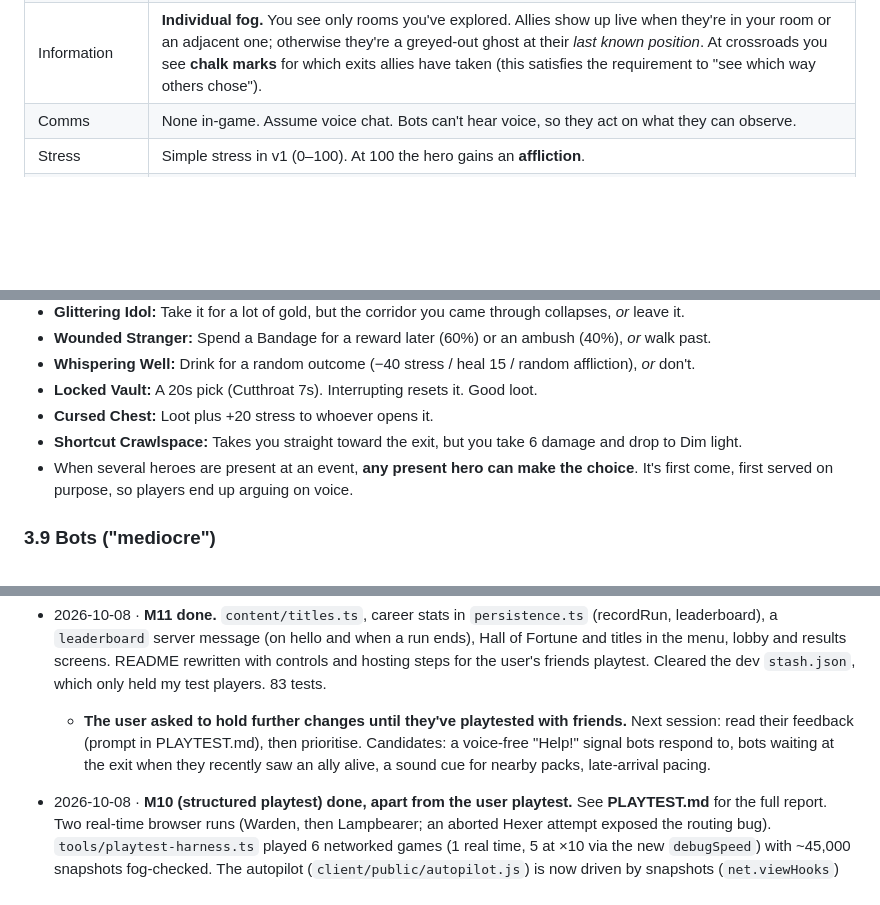
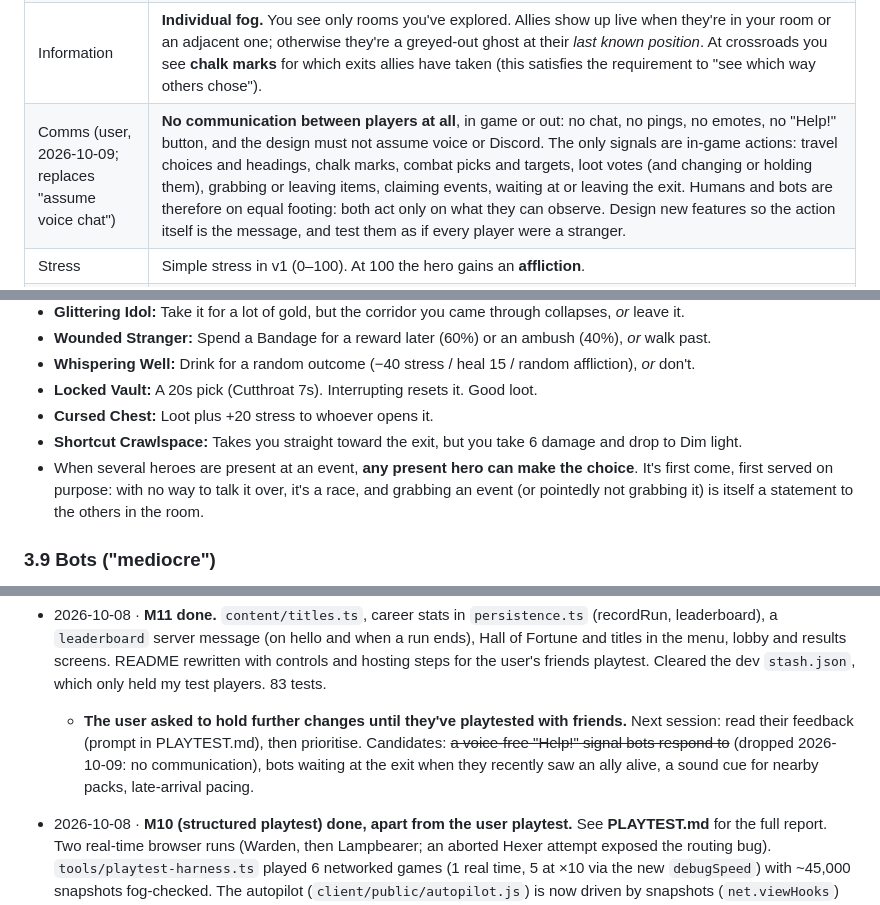
Before and after one commit to Staeg/STCP, a Markdown page: PLAN.md, 3 parts joined by grey strips. GitHub-like rendering; blank space fills up the shorter version.

```diff
--- a/PLAN.md
+++ b/PLAN.md
@@ -33,7 +34,7 @@ Darkest Dungeon, but multiplayer. Up to 4 players each control one hero in a sha
 | 0 HP | **Downed** → bleeds out over 30s (combat rounds count as their real time). An ally in the room can revive. Otherwise the hero dies and drops their items in the room. |
 | Loot | **Co-op.** Every *item* goes to exactly one player. All living heroes in the room must agree on the recipient (or unanimously agree to leave it), and the vote resolves among whoever is still in the room. ~~Nobody present can leave until they agree~~ (lock dropped by the user, 2026-10-09: walking out just takes you out of the vote). **Gold** is split equally among all heroes present (downed but alive heroes count). |
 | Information | **Individual fog.** You see only rooms you've explored. Allies show up live when they're in your room or an adjacent one; otherwise they're a greyed-out ghost at their *last known position*. At crossroads you see **chalk marks** for which exits allies have taken (this satisfies the requirement to "see which way others chose"). |
-| Comms | None in-game. Assume voice chat. Bots can't hear voice, so they act on what they can observe. |
+| Comms (user, 2026-10-09; replaces "assume voice chat") | **No communication between players at all**, in game or out: no chat, no pings, no emotes, no "Help!" button, and the design must not assume voice or Discord. The only signals are in-game actions: travel choices and headings, chalk marks, combat picks and targets, loot votes (and changing or holding them), grabbing or leaving items, claiming events, waiting at or leaving the exit. Humans and bots are therefore on equal footing: both act only on what they can observe. Design new features so the action itself is the message, and test them as if every player were a stranger. |
 | Stress | Simple stress in v1 (0–100). At 100 the hero gains an **affliction**. |
 | Visuals | **Pixel art sprites, hand-authored in code** (user's choice in M9). 16×16 text grids live in `tools/sprites.py`; running it validates them and generates `client/src/render/sprite-data.ts`. 'b'/'B' pixels take the class colour. Rendered by `client/src/render/sprites.ts`, which caches canvases and data URLs. |
 | Players | 1–4 humans. Empty slots are filled by bots of *mediocre* ability. |
@@ -161,7 +162,7 @@ Scaling: HP and damage go up ×(1 + 0.15·tier). Group size goes up at T2 and T4
 - **Locked Vault:** A 20s pick (Cutthroat 7s). Interrupting resets it. Good loot.
 - **Cursed Chest:** Loot plus +20 stress to whoever opens it.
 - **Shortcut Crawlspace:** Takes you straight toward the exit, but you take 6 damage and drop to Dim light.
-- When several heroes are present at an event, **any present hero can make the choice**. It's first come, first served on purpose, so players end up arguing on voice.
+- When several heroes are present at an event, **any present hero can make the choice**. It's first come, first served on purpose: with no way to talk it over, it's a race, and grabbing an event (or pointedly not grabbing it) is itself a statement to the others in the room.
 
 ### 3.9 Bots ("mediocre")
 - **Exploration:** a utility score over unexplored rooms, visible loot, objectives and the distance to the exit. Each bot gets a random "greed" value (0.2–0.8) that sets how late it heads to the exit. Some bots will be late, which is intended.
@@ -314,7 +318,7 @@ _(Newest first. Each entry: date · milestone · what changed · what's next ·
   - Sim (80 games, seed 500), before → after: escape 54% → 61% (66% before raising tierScaling to 0.09), drama at 10:00 49% → 78%, late arrivals after 10:30 18% → 53% (now measured as the *last* return to the exit), early deaths 0%, 3.8 rounds/fight, wipes 6% → 8%. Many late deaths are "bled out at the exit" during waves.
 
 - 2026-10-08 · **M11 done.** `content/titles.ts`, career stats in `persistence.ts` (recordRun, leaderboard), a `leaderboard` server message (on hello and when a run ends), Hall of Fortune and titles in the menu, lobby and results screens. README rewritten with controls and hosting steps for the user's friends playtest. Cleared the dev `stash.json`, which only held my test players. 83 tests.
-  - **The user asked to hold further changes until they've playtested with friends.** Next session: read their feedback (prompt in PLAYTEST.md), then prioritise. Candidates: a voice-free "Help!" signal bots respond to, bots waiting at the exit when they recently saw an ally alive, a sound cue for nearby packs, late-arrival pacing.
+  - **The user asked to hold further changes until they've playtested with friends.** Next session: read their feedback (prompt in PLAYTEST.md), then prioritise. Candidates: ~~a voice-free "Help!" signal bots respond to~~ (dropped 2026-10-09: no communication), bots waiting at the exit when they recently saw an ally alive, a sound cue for nearby packs, late-arrival pacing.
 - 2026-10-08 · **M10 (structured playtest) done, apart from the user playtest.** See **PLAYTEST.md** for the full report. Two real-time browser runs (Warden, then Lampbearer; an aborted Hexer attempt exposed the routing bug). `tools/playtest-harness.ts` played 6 networked games (1 real time, 5 at ×10 via the new `debugSpeed`) with ~45,000 snapshots fog-checked. The autopilot (`client/public/autopilot.js`) is now driven by snapshots (`net.viewHooks`) so it survives background tabs.
   - **Fixed:** (1) Warden/Lampbearer couldn't fight alone, so Bash has no cooldown and Flare a 1-round cooldown. (2) Cave-in throw-out didn't explore the landing room; the harness caught it as a fog anomaly plus 9 minutes of frozen heroes. (3) Click-to-walk marched you through known monster rooms; it now detours. (4) Collapses were too frequent and almost always cut people off; now every 60s, loop-preferring 75%, no re-collapse for 60s after digging. (5) Bots wait ≥8s at the exit and the return window is 6:30–11:30. (6) Stale toast bursts. 79 tests.
   - Final sim (120 fresh seeds): escape 57% ✓, drama 58% ✓, early deaths 7% ✓, 3.6 rounds/fight ✓, wipes 6%, late arrivals 16% (secondary ✗).
```
Also changed, not shown: other parts of PLAN.md (+7 -3 lines), PLAYTEST.md (+5 -4 lines), README.md (+1 -1 lines).
